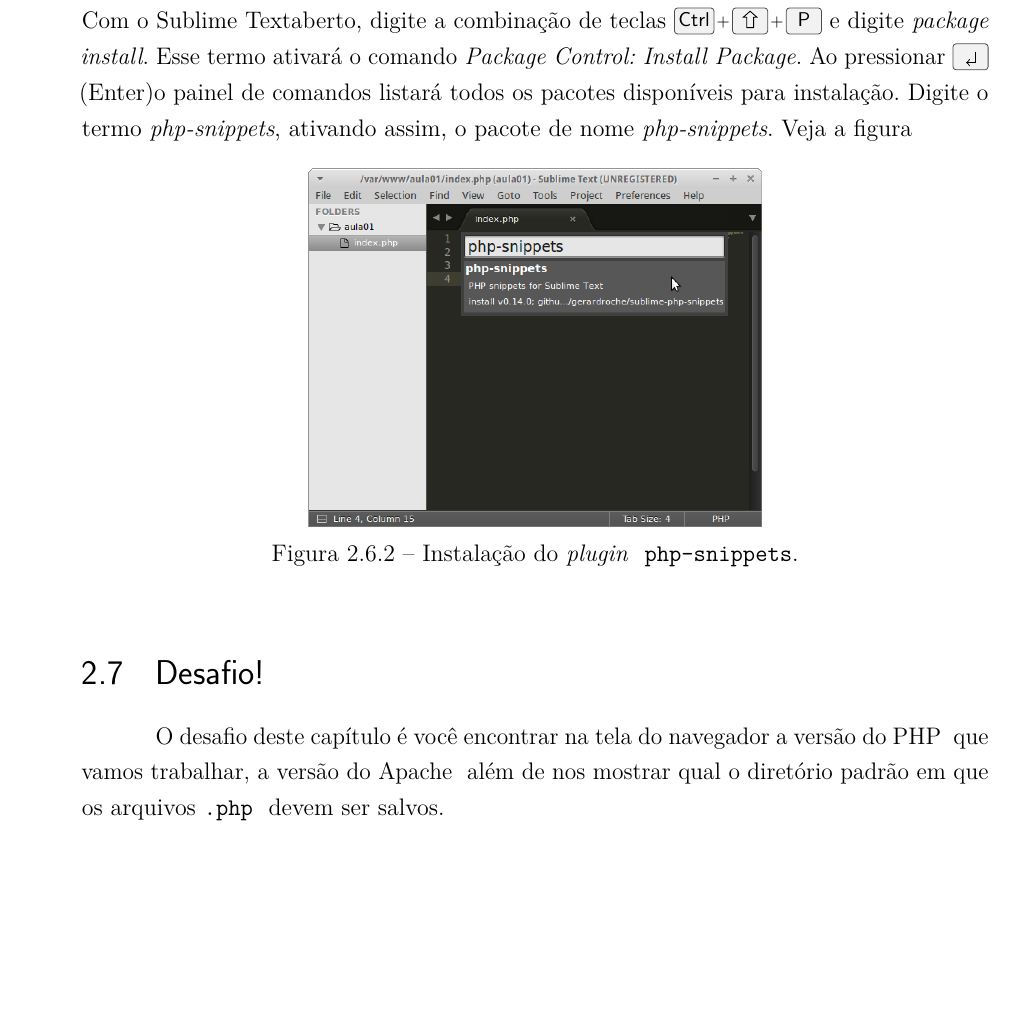
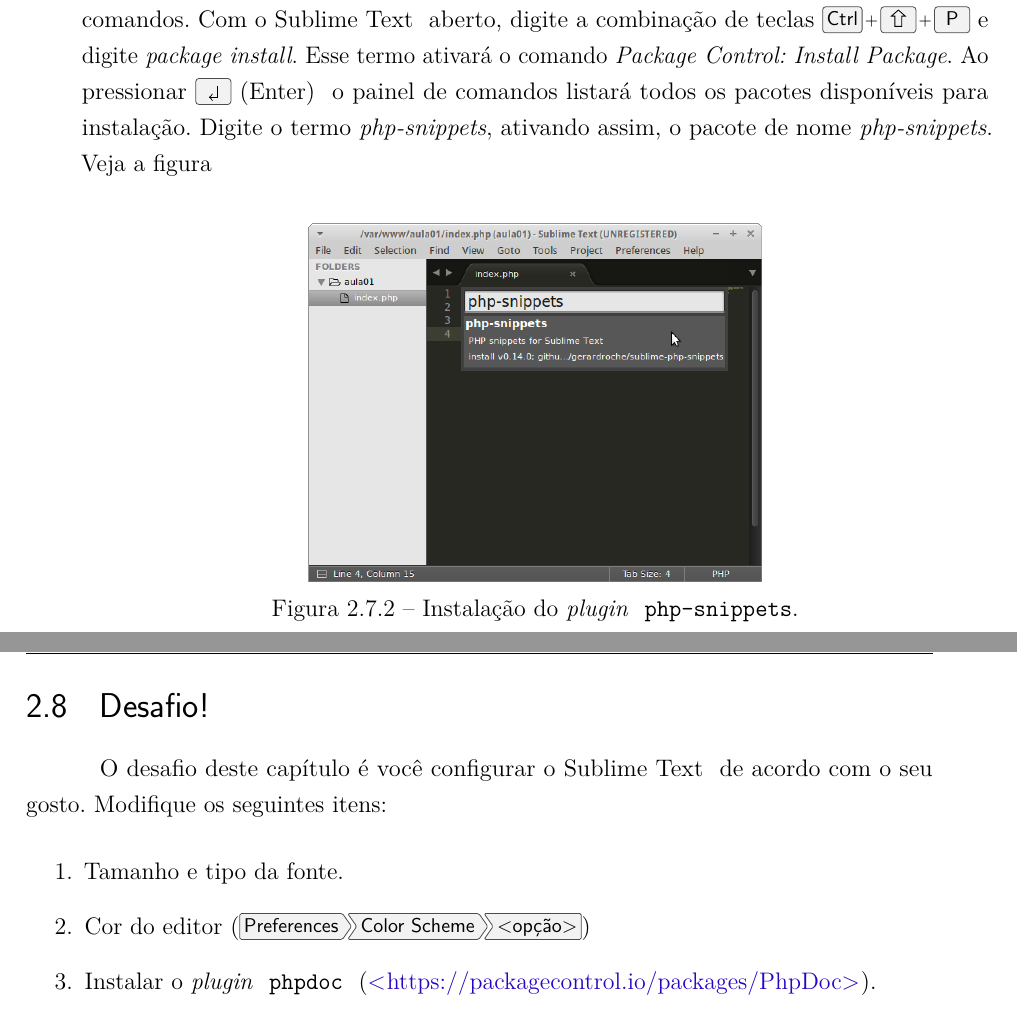
Before and after one commit to ovitor/modelo-apostila-mdii, a LaTeX thesis (main.tex, which reads capitulos/cap2.tex): part of page 19 of 39 before the commit and two parts of pages 19 and 20 of 39 after it, the two joined at a grey line, cut so that both start at the same text, the shorter picture padded with empty space. Compiled offline with pdfLaTeX.

Commit message:
finalizando cap. 2

```diff
--- a/capitulos/cap2.tex
+++ b/capitulos/cap2.tex
@@ -177,16 +180,18 @@ na internet por mais comandos que modifiquem o comportamento do \sublime.
-\label{plugin-php-snippets}
-
-Para instalar um \plugin precisamos executar alguns comandos no painel de comandos.
-Com o \sublime aberto, digite a combinação de teclas \ctrlshiftp e digite
+Para instalar um \plugin~ precisamos executar alguns comandos no painel de comandos.
+Com o \sublime~ aberto, digite a combinação de teclas \ctrlshiftp e digite
 \textit{package install}. Esse termo ativará o comando \textit{Package Control: Install Package}.
-Ao pressionar \avancar o painel de comandos listará todos os pacotes disponíveis
+Ao pressionar \avancar~ o painel de comandos listará todos os pacotes disponíveis
 para instalação. Digite o termo \textit{php-snippets}, ativando assim, o pacote
 de nome \textit{php-snippets}. Veja a figura
 
 \figurasimples{sublime-plugin-installation}{Instalação do \plugin~ \texttt{php-snippets}.}
 
 \section{Desafio!}
-\label{desafio}
-O desafio deste capítulo é você encontrar na tela do navegador a versão do \php~
-que vamos trabalhar, a versão do \apache~ além de nos mostrar qual o diretório
-padrão em que os arquivos \phpextensao~ devem ser salvos.
+\label{cap2-desafio}
+O desafio deste capítulo é você configurar o \sublime~ de acordo com o seu gosto.
+Modifique os seguintes itens:
+\begin{enumerate}
+  \item Tamanho e tipo da fonte.
+  \item Cor do editor (\menu[,]{Preferences, Color Scheme, <opção>})
+  \item Instalar o \plugin~ \texttt{phpdoc}~ (\url{https://packagecontrol.io/packages/PhpDoc}).
+\end{enumerate}
```
Also changed, not shown: main.pdf, capitulos/cap2.tex (35 more changed lines).
